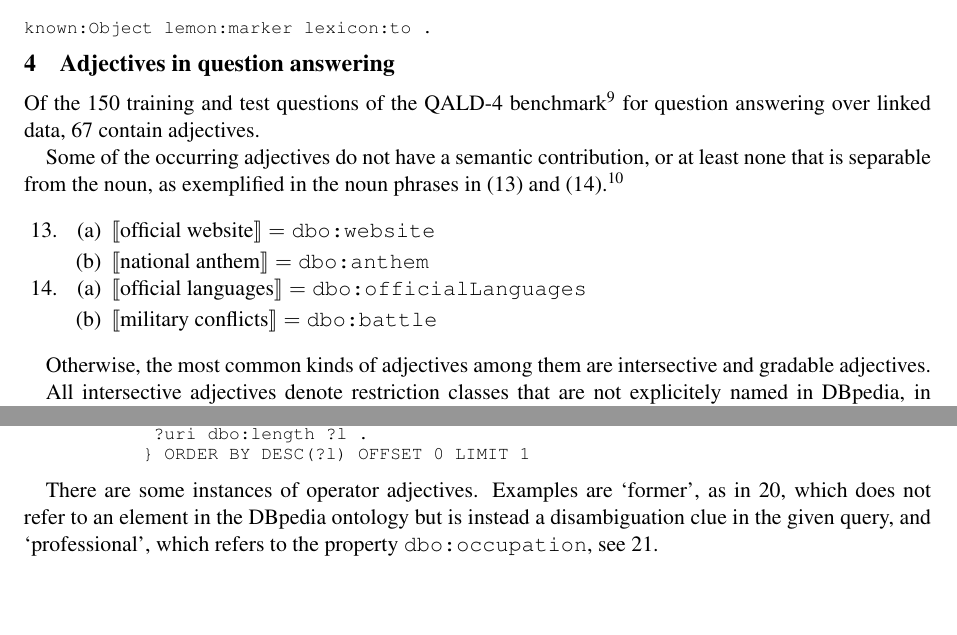
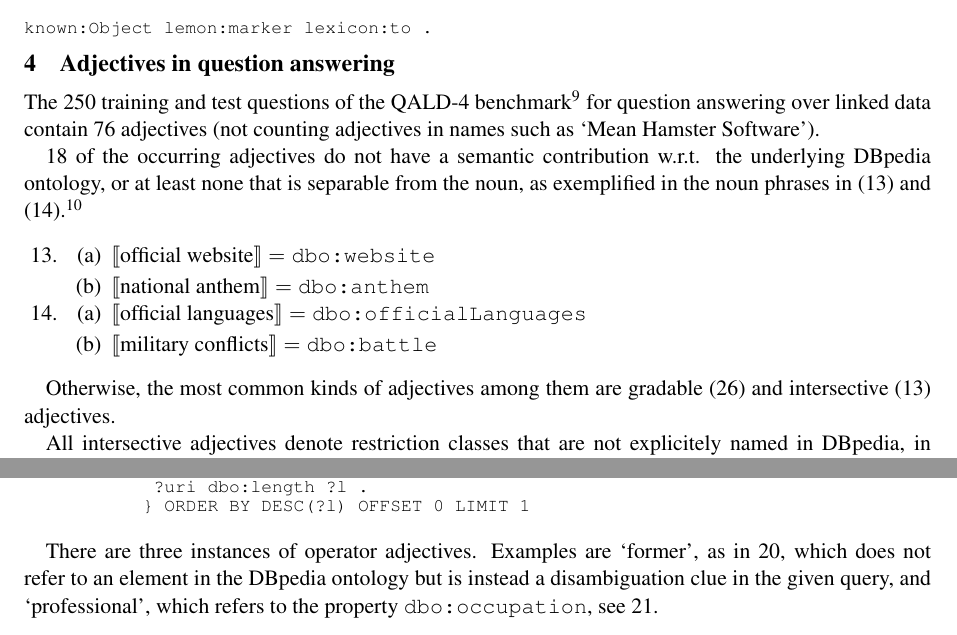
Before and after one commit to jmccrae/cogalex-adjectives, a LaTeX paper (cogalex-adjectives.tex): two parts of pages 9 and 10 of 12, joined at a grey line, cut so that both start at the same text, the shorter picture padded with empty space. Compiled offline with pdfLaTeX.

Commit message:
added some numbers for adjectives in QA

```diff
--- a/cogalex-adjectives.tex
+++ b/cogalex-adjectives.tex
@@ -798,10 +798,10 @@ known:Object lemon:marker lexicon:to .
 
 \section{Adjectives in question answering}
 
-Of the 150 training and test questions of the QALD-4 benchmark\footnote{\url{http://www.sc.cit-ec.uni-bielefeld.de/qald/}}
-for question answering over linked data, 67 contain adjectives.
+The 250 training and test questions of the QALD-4 benchmark\footnote{\url{http://www.sc.cit-ec.uni-bielefeld.de/qald/}}
+for question answering over linked data contain 76 adjectives (not counting adjectives in names such as `Mean Hamster Software').
 
-Some of the occurring adjectives do not have a semantic contribution, or at least none that is separable from the noun,
+18 of the occurring adjectives do not have a semantic contribution w.r.t. the underlying DBpedia ontology, or at least none that is separable from the noun,
 as exemplified in the noun phrases in~(\ref{ex:intersectives1}) and (\ref{ex:intersectives2}).\footnote{$|[\cdot|]$ stands for
 `denotes' and the prefixes \texttt{dbo} and \texttt{res} abbreviate the DBpedia namespaces \texttt{http://dbpedia.org/ontology/}
 and \texttt{http://dbpedia.org/resource/}, respectively.}
@@ -821,7 +821,7 @@ and \texttt{http://dbpedia.org/resource/}, respectively.}
  \label{ex:intersectives2}
 \end{enumerate}
 
-Otherwise, the most common kinds of adjectives among them are intersective and gradable adjectives.
+Otherwise, the most common kinds of adjectives among them are gradable (26) and intersective (13) adjectives.
 
 All intersective adjectives denote restriction classes that are not explicitely named in DBpedia,
 in correspondence with the modelling proposed in Section~\ref{sec:intersectives} above, for example:
@@ -925,7 +925,7 @@ In some cases, the superlative property is already encoded in the ontology, e.g.
 % duplicate
 
 \vspace{-1.5em}
-There are some instances of operator adjectives. Examples are `former', as in \ref{ex:former},
+There are three instances of operator adjectives. Examples are `former', as in \ref{ex:former},
 which does not refer to an element in the DBpedia ontology but is instead a disambiguation clue
 in the given query, and `professional', which refers
 to the property \texttt{dbo:occupation}, see \ref{ex:professional}.
```
